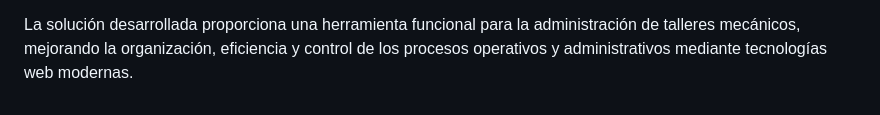
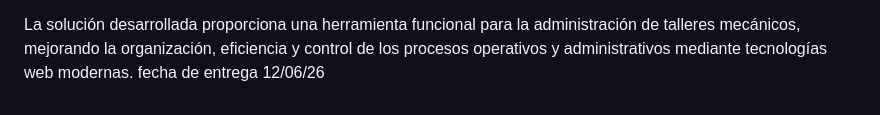
Before and after one commit to MoisesCT1/Proyecto-Taller-Mecanico, a Markdown page: README.md, the part around the change. Rendered like a GitHub page.

Commit message:
Update README with delivery date
Added delivery date to project description.

```diff
--- a/README.md
+++ b/README.md
@@ -272,3 +272,4 @@ Incrementar la seguridad de la información mediante controles de acceso.
 El proyecto Taller Mecánico GT permitió aplicar los conocimientos adquiridos durante el curso de Análisis y Diseño de Sistemas, abarcando las etapas de análisis, diseño, modelado de base de datos, implementación y pruebas de un sistema real.
 
 La solución desarrollada proporciona una herramienta funcional para la administración de talleres mecánicos, mejorando la organización, eficiencia y control de los procesos operativos y administrativos mediante tecnologías web modernas.
+fecha de entrega 12/06/26
```
